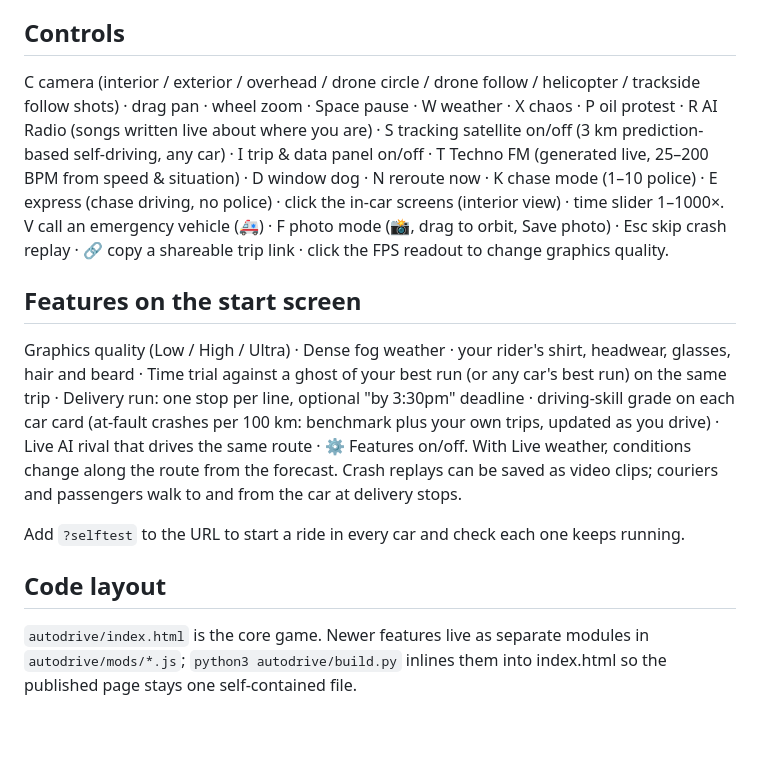
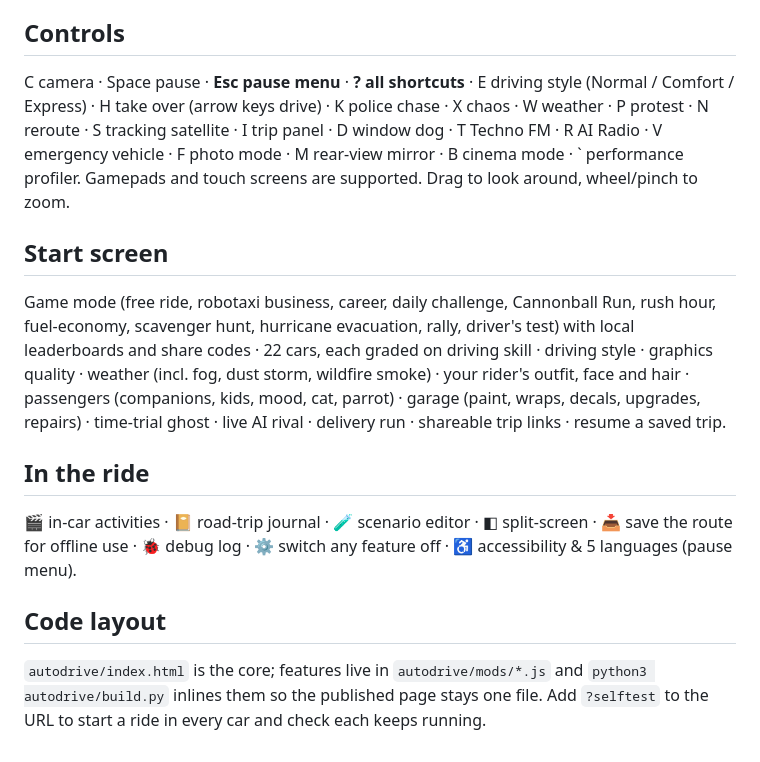
Before and after one commit to brancheroo/autodrive, a Markdown page: README.md, the part around the change. Drawn GitHub-style.

Commit message:
README: v2.8 controls & features

```diff
--- a/README.md
+++ b/README.md
@@ -38,16 +38,17 @@ SF buildings: DataSF · Signs & street names: OpenStreetMap · Live vocals: meSp
 
 ## Controls
 
-C camera (interior / exterior / overhead / drone circle / drone follow / helicopter / trackside follow shots) · drag pan · wheel zoom · Space pause · W weather · X chaos ·
-P oil protest · R AI Radio (songs written live about where you are) · S tracking satellite on/off (3 km prediction-based self-driving, any car) · I trip &amp; data panel on/off · T Techno FM (generated live, 25–200 BPM from speed &amp; situation) · D window dog · N reroute now · K chase mode (1–10 police) · E express (chase driving, no police) · click the in-car screens (interior view) · time slider 1–1000×.
-V call an emergency vehicle (🚑) · F photo mode (📸, drag to orbit, Save photo) · Esc skip crash replay · 🔗 copy a shareable trip link · click the FPS readout to change graphics quality.
+C camera · Space pause · **Esc pause menu** · **? all shortcuts** · E driving style (Normal / Comfort / Express) · H take over (arrow keys drive) · K police chase · X chaos · W weather · P protest · N reroute · S tracking satellite · I trip panel · D window dog · T Techno FM · R AI Radio · V emergency vehicle · F photo mode · M rear-view mirror · B cinema mode · ` performance profiler.
+Gamepads and touch screens are supported. Drag to look around, wheel/pinch to zoom.
 
-## Features on the start screen
+## Start screen
 
-Graphics quality (Low / High / Ultra) · Dense fog weather · your rider's shirt, headwear, glasses, hair and beard · Time trial against a ghost of your best run (or any car's best run) on the same trip · Delivery run: one stop per line, optional "by 3:30pm" deadline · driving-skill grade on each car card (at-fault crashes per 100 km: benchmark plus your own trips, updated as you drive) · Live AI rival that drives the same route · ⚙️ Features on/off. With Live weather, conditions change along the route from the forecast. Crash replays can be saved as video clips; couriers and passengers walk to and from the car at delivery stops.
+Game mode (free ride, robotaxi business, career, daily challenge, Cannonball Run, rush hour, fuel-economy, scavenger hunt, hurricane evacuation, rally, driver's test) with local leaderboards and share codes · 22 cars, each graded on driving skill · driving style · graphics quality · weather (incl. fog, dust storm, wildfire smoke) · your rider's outfit, face and hair · passengers (companions, kids, mood, cat, parrot) · garage (paint, wraps, decals, upgrades, repairs) · time-trial ghost · live AI rival · delivery run · shareable trip links · resume a saved trip.
 
-Add `?selftest` to the URL to start a ride in every car and check each one keeps running.
+## In the ride
+
+🎬 in-car activities · 📔 road-trip journal · 🧪 scenario editor · ◧ split-screen · 📥 save the route for offline use · 🐞 debug log · ⚙️ switch any feature off · ♿ accessibility & 5 languages (pause menu).
 
 ## Code layout
 
-`autodrive/index.html` is the core game. Newer features live as separate modules in `autodrive/mods/*.js`; `python3 autodrive/build.py` inlines them into index.html so the published page stays one self-contained file.
+`autodrive/index.html` is the core; features live in `autodrive/mods/*.js` and `python3 autodrive/build.py` inlines them so the published page stays one file. Add `?selftest` to the URL to start a ride in every car and check each keeps running.
```
